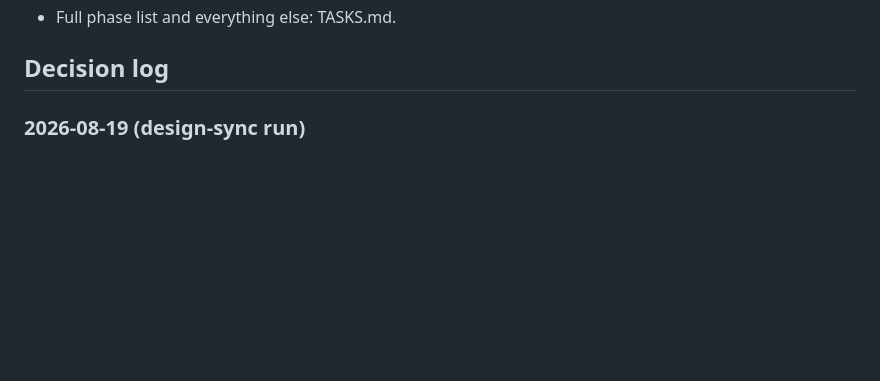
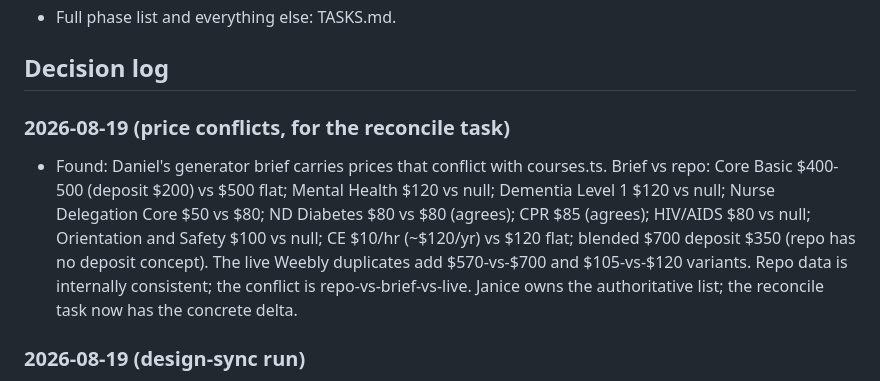
Before and after one commit to danieldecena/headway-nursing, a Markdown page: STATUS.md, the part around the change. Rendered like a GitHub page; blank space fills up the shorter version.

Commit message:
Record the concrete price deltas for the reconcile task
Co-Authored-By: Claude <noreply@anthropic.com>

```diff
--- a/STATUS.md
+++ b/STATUS.md
@@ -28,6 +28,18 @@
 - Full phase list and everything else: TASKS.md.
 
 ## Decision log
+
+### 2026-08-19 (price conflicts, for the reconcile task)
+
+- Found: Daniel's generator brief carries prices that conflict with courses.ts.
+  Brief vs repo: Core Basic $400-500 (deposit $200) vs $500 flat; Mental
+  Health $120 vs null; Dementia Level 1 $120 vs null; Nurse Delegation Core
+  $50 vs $80; ND Diabetes $80 vs $80 (agrees); CPR $85 (agrees); HIV/AIDS $80
+  vs null; Orientation and Safety $100 vs null; CE $10/hr (~$120/yr) vs $120
+  flat; blended $700 deposit $350 (repo has no deposit concept). The live
+  Weebly duplicates add $570-vs-$700 and $105-vs-$120 variants. Repo data is
+  internally consistent; the conflict is repo-vs-brief-vs-live. Janice owns
+  the authoritative list; the reconcile task now has the concrete delta.
 
 ### 2026-08-19 (design-sync run)
 
```
